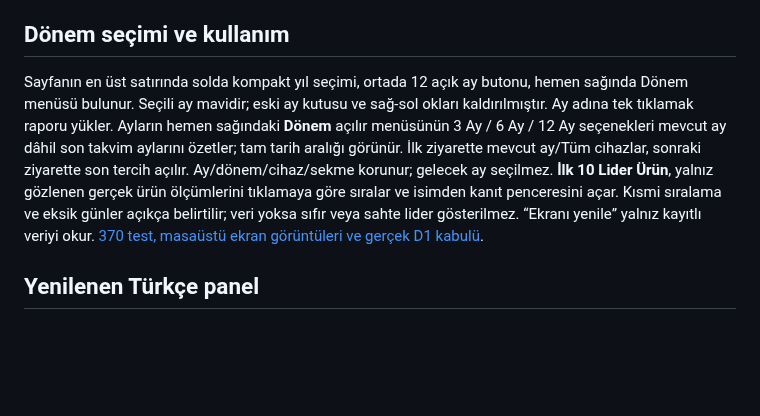
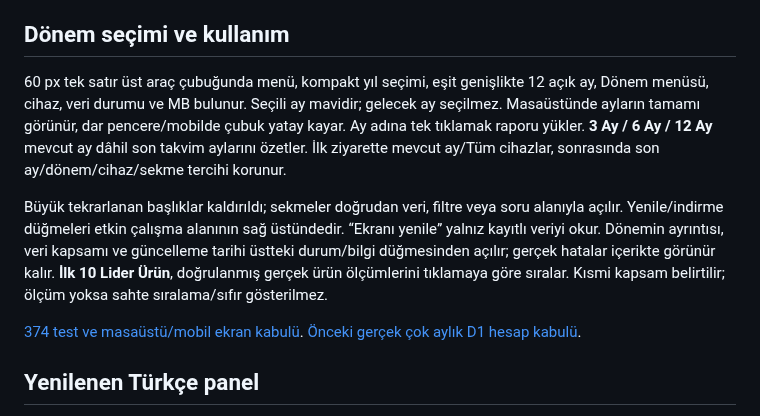
Before and after one commit to mavibasimonline/mavi_basim_seo_karar_merkezi_kaynak, a Markdown page: README.md, the part around the change. Rendered like a GitHub page; blank space fills up the shorter version.

Commit message:
refactor(dashboard): compact toolbar and prioritize data in every workspace

```diff
--- a/README.md
+++ b/README.md
@@ -22,7 +22,11 @@ Gerçek üretim devamı (25 Ekim 01:16 Türkiye): [29 ürünün gerçek tarama k
 
 ## Dönem seçimi ve kullanım
 
-Sayfanın en üst satırında solda kompakt yıl seçimi, ortada 12 açık ay butonu, hemen sağında Dönem menüsü bulunur. Seçili ay mavidir; eski ay kutusu ve sağ-sol okları kaldırılmıştır. Ay adına tek tıklamak raporu yükler. Ayların hemen sağındaki **Dönem** açılır menüsünün 3 Ay / 6 Ay / 12 Ay seçenekleri mevcut ay dâhil son takvim aylarını özetler; tam tarih aralığı görünür. İlk ziyarette mevcut ay/Tüm cihazlar, sonraki ziyarette son tercih açılır. Ay/dönem/cihaz/sekme korunur; gelecek ay seçilmez. **İlk 10 Lider Ürün**, yalnız gözlenen gerçek ürün ölçümlerini tıklamaya göre sıralar ve isimden kanıt penceresini açar. Kısmi sıralama ve eksik günler açıkça belirtilir; veri yoksa sıfır veya sahte lider gösterilmez. “Ekranı yenile” yalnız kayıtlı veriyi okur. [370 test, masaüstü ekran görüntüleri ve gerçek D1 kabulü](FILTER_BAR_REPORT.md).
+60 px tek satır üst araç çubuğunda menü, kompakt yıl seçimi, eşit genişlikte 12 açık ay, Dönem menüsü, cihaz, veri durumu ve MB bulunur. Seçili ay mavidir; gelecek ay seçilmez. Masaüstünde ayların tamamı görünür, dar pencere/mobilde çubuk yatay kayar. Ay adına tek tıklamak raporu yükler. **3 Ay / 6 Ay / 12 Ay** mevcut ay dâhil son takvim aylarını özetler. İlk ziyarette mevcut ay/Tüm cihazlar, sonrasında son ay/dönem/cihaz/sekme tercihi korunur.
+
+Büyük tekrarlanan başlıklar kaldırıldı; sekmeler doğrudan veri, filtre veya soru alanıyla açılır. Yenile/indirme düğmeleri etkin çalışma alanının sağ üstündedir. “Ekranı yenile” yalnız kayıtlı veriyi okur. Dönemin ayrıntısı, veri kapsamı ve güncelleme tarihi üstteki durum/bilgi düğmesinden açılır; gerçek hatalar içerikte görünür kalır. **İlk 10 Lider Ürün**, doğrulanmış gerçek ürün ölçümlerini tıklamaya göre sıralar. Kısmi kapsam belirtilir; ölçüm yoksa sahte sıralama/sıfır gösterilmez.
+
+[374 test ve masaüstü/mobil ekran kabulü](COMPACT_DASHBOARD_REPORT.md). [Önceki gerçek çok aylık D1 hesap kabulü](FILTER_BAR_REPORT.md).
 
 ## Yenilenen Türkçe panel
 
```
Also changed, not shown: COMPACT_DASHBOARD_REPORT.md (added, +38 -0 lines), TODO.md (+12 -0 lines), docs/screenshots/compact-data-desktop.png (added), docs/screenshots/compact-data-mobile.png (added), 7 other files.
